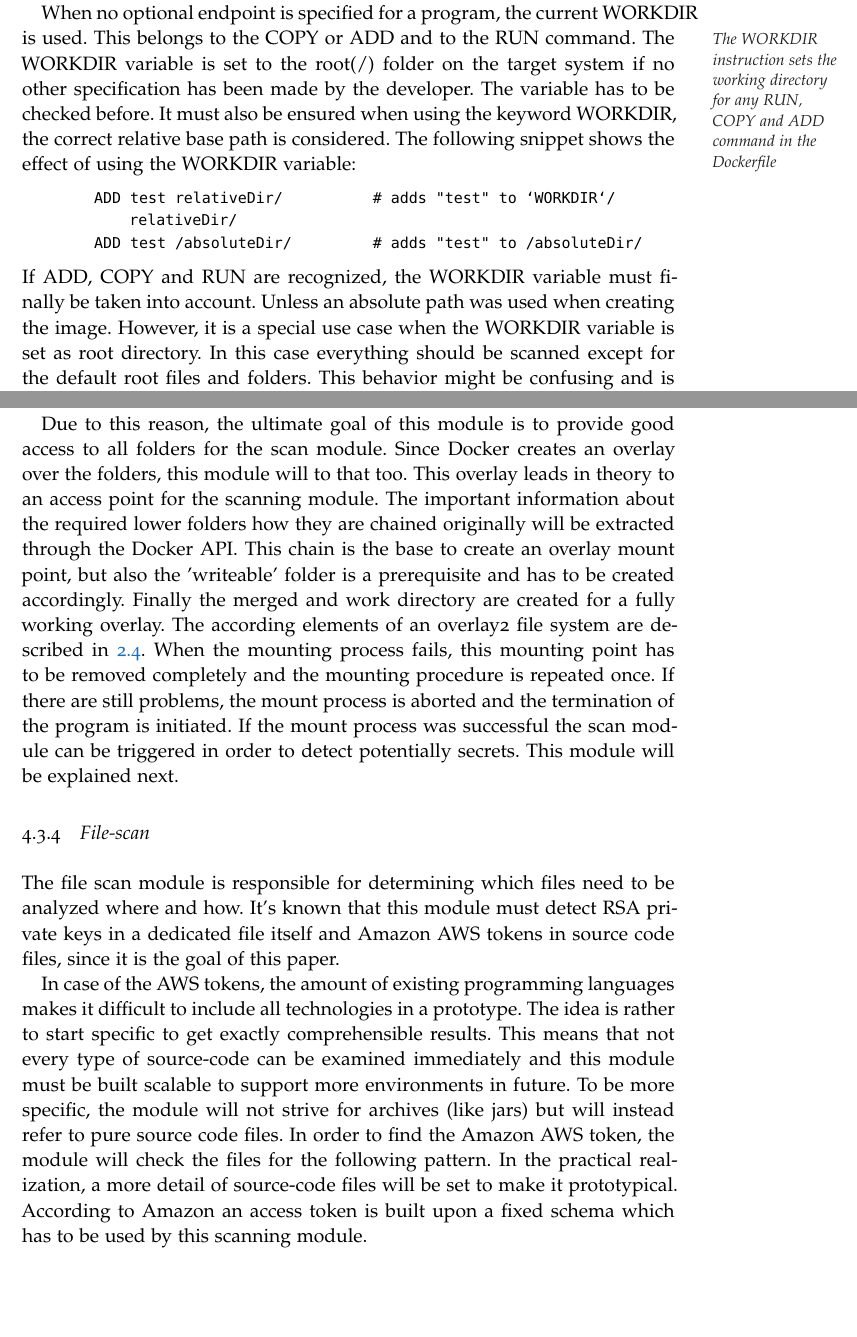
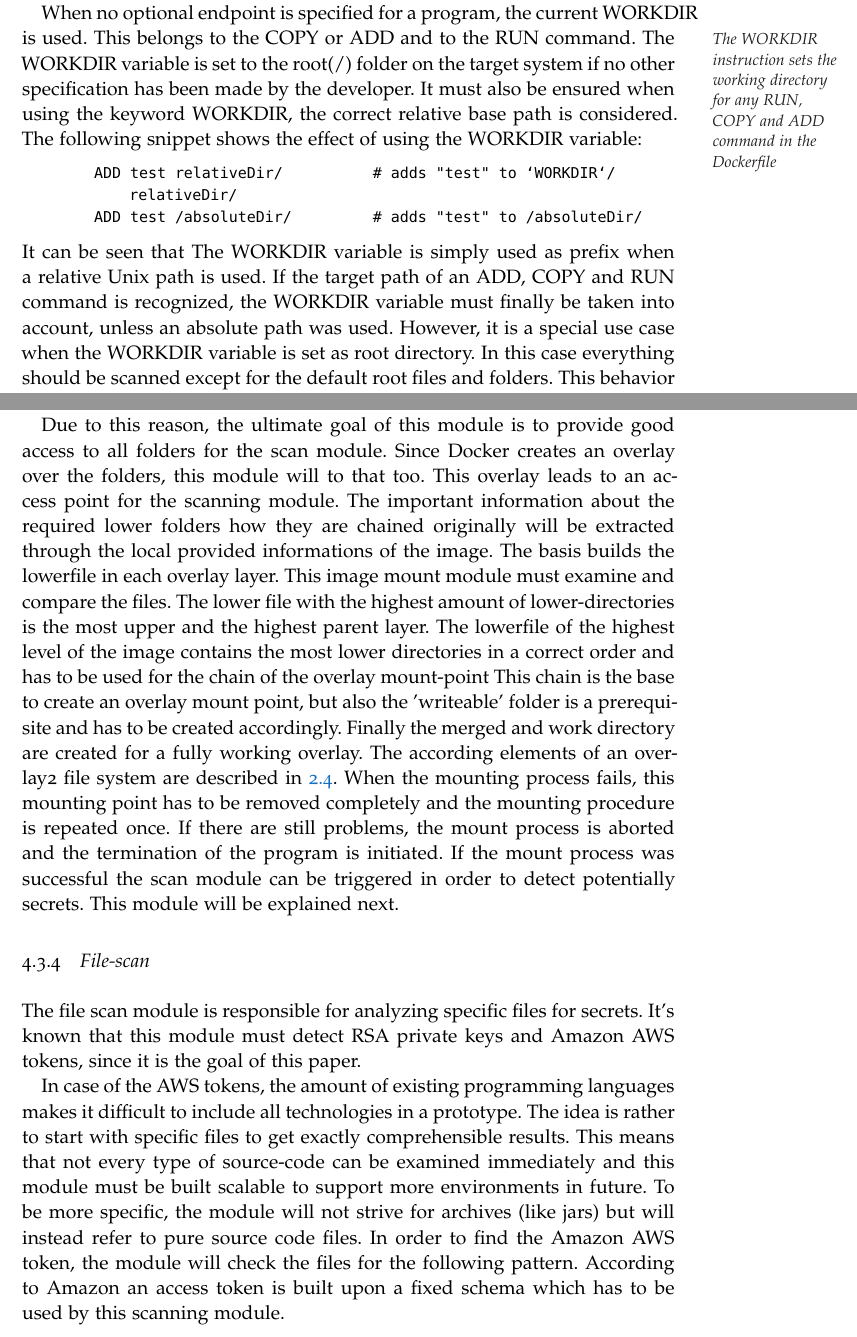
Before and after one commit to D4ywa1k3r/thesis, a LaTeX thesis (thesis.tex, which reads chapters/main/concept/analysing.tex): two parts of pages 37 and 39 of 53, joined at a grey line, cut so that both start at the same text, the shorter picture padded with empty space. The pictures show the PDF file thesis.pdf that the author committed with the source.

Commit message:
analysing refactored

```diff
--- a/chapters/main/concept/analysing.tex
+++ b/chapters/main/concept/analysing.tex
@@ -82,14 +82,15 @@ Also here when the targets are examined, the special interrelation between folde
 
 When no optional endpoint is specified for a program, the current WORKDIR is used. This belongs to the COPY or ADD and to the RUN command.
 \graffito{The WORKDIR instruction sets the working directory for any RUN, COPY and ADD command in the Dockerfile}
-The WORKDIR variable is set to the root(/) folder on the target system if no other specification has been made by the developer. The variable has to be checked before.
+The WORKDIR variable is set to the root(/) folder on the target system if no other specification has been made by the developer.
 It must also be ensured when using the keyword WORKDIR, the correct relative base path is considered.
 The following snippet shows the effect of using the WORKDIR variable:
 \begin{lstlisting}
 	ADD test relativeDir/          # adds "test" to `WORKDIR`/relativeDir/
 	ADD test /absoluteDir/         # adds "test" to /absoluteDir/
 \end{lstlisting}
-If ADD, COPY and RUN are recognized, the WORKDIR variable must finally be taken into account. Unless an absolute path was used when creating the image.
+It can be seen that The WORKDIR variable is simply used as prefix when a relative Unix path is used.
+If the target path of an ADD, COPY and RUN command is recognized, the WORKDIR variable must finally be taken into account, unless an absolute path was used.
 However, it is a special use case when the WORKDIR variable is set as root directory. In this case everything should be scanned except for the default root files and folders.
 This behavior might be confusing and is demonstrated with the following listing:
 \lstinputlisting[caption={Ubuntu 18.04 root folder}, captionpos=b, label={ch:concept:linux_tree}]{chapters/main/concept/listings/linuxroot.txt}
@@ -106,3 +107,6 @@ The destination folders are determined. In this current state, the file system c
 Due to the nature of images, it is not possible to map the determined folders to the layers on file system level. In other words, there is no assignment of the identified folders to be scanned to the really existing folders on the file system.
 Since this module mainly takes care of providing the real data, this is an important point. In fact, this would have reduced the number of folders in the folder-chain to mount.
 
+Due to this reason, the ultimate goal of this module is to provide good access to all folders for the scan module. Since Docker creates an overlay over the folders, this module will to that too. This overlay leads to an access point for the scanning module. The important information about the required lower folders how they are chained originally will be extracted through the local provided informations of the image. The basis builds the lowerfile in each overlay layer. This image mount module must examine and compare the files. The lower file with the highest amount of lower-directories is the most upper and the highest parent layer.
+The lowerfile of the highest level of the image contains the most lower directories in a correct order and has to be used for the chain of the overlay mount-point
+This chain is the base to create an overlay mount point, but also the 'writeable' folder is a prerequisite and has to be created accordingly. Finally the merged and work directory are created for a fully working overlay. The according elements of an overlay2 file system are described in \ref{sec:intro:docker_image:unionfs}. When the mounting process fails, this mounting point has to be removed completely and the mounting procedure is repeated once. If there are still problems, the mount process is aborted and the termination of the program is initiated. If the mount process was successful the scan module can be triggered in order to detect potentially secrets. This module will be explained next.
@@ -110,5 +113,5 @@ Due to this reason, the ultimate goal of this module is to provide good access t
 
 \subsection{File-scan}
 \label{ch:theory:analysing_process:scan}
-The file scan module is responsible for determining which files need to be analyzed where and how. It's known that this module must detect RSA private keys in a dedicated file itself and Amazon AWS tokens in source code files, since it is the goal of this paper.
+The file scan module is responsible for analyzing specific files for secrets. It's known that this module must detect RSA private keys and Amazon AWS tokens, since it is the goal of this paper.
 
@@ -116,5 +119,5 @@ In case of the AWS tokens, the amount of existing programming languages makes it
 To be more specific, the module will not strive for archives (like jars) but will instead refer to pure source code files.
-In order to find the Amazon AWS token, the module will check the files for the following pattern. In the practical realization, a more detail of source-code files will be set to make it prototypical.
+In order to find the Amazon AWS token, the module will check the files for the following pattern.
 According to Amazon an access token is built upon a fixed schema which has to be used by this scanning module.
 \begin{lstlisting}
 AKIA[0-9A-Z]{16}
```
Also changed, not shown: thesis.pdf, chapters/main/concept/analysing.tex (9 more changed lines).
